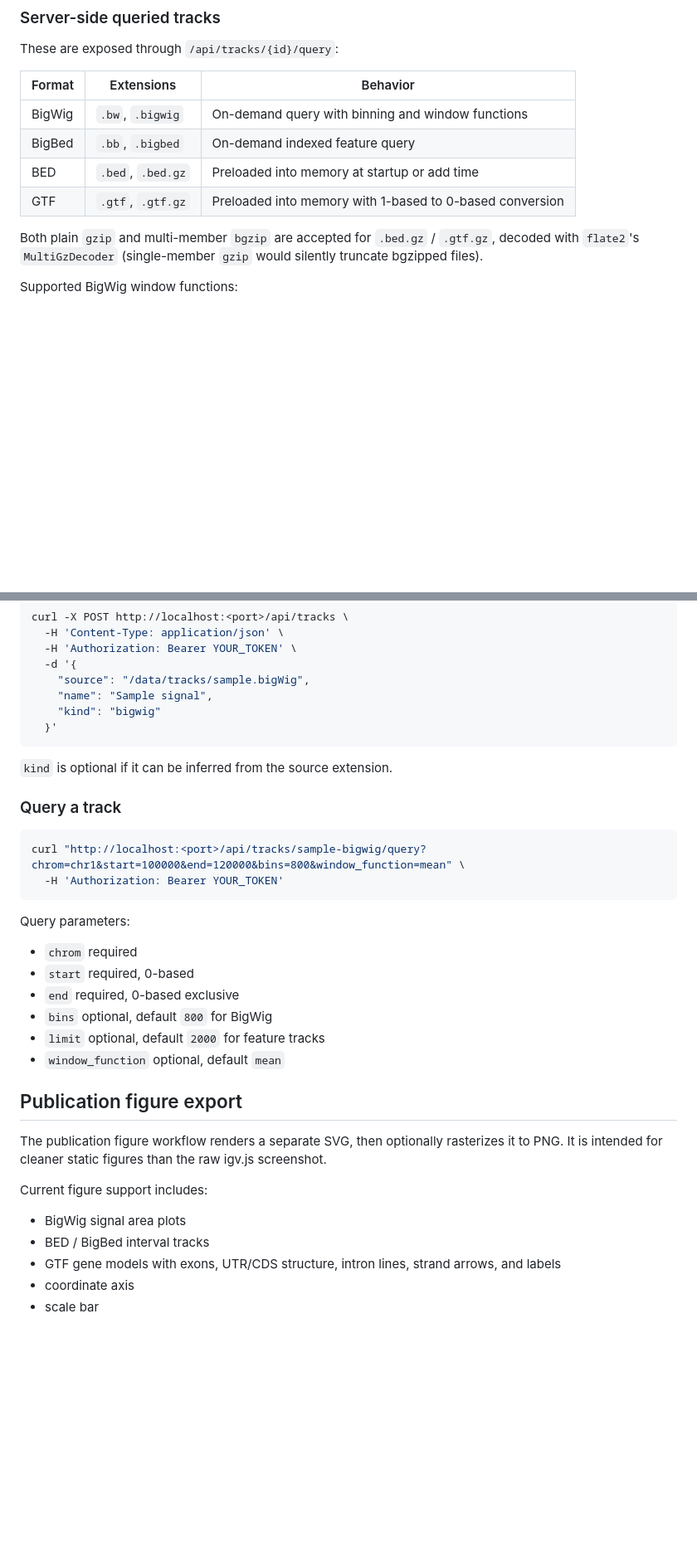
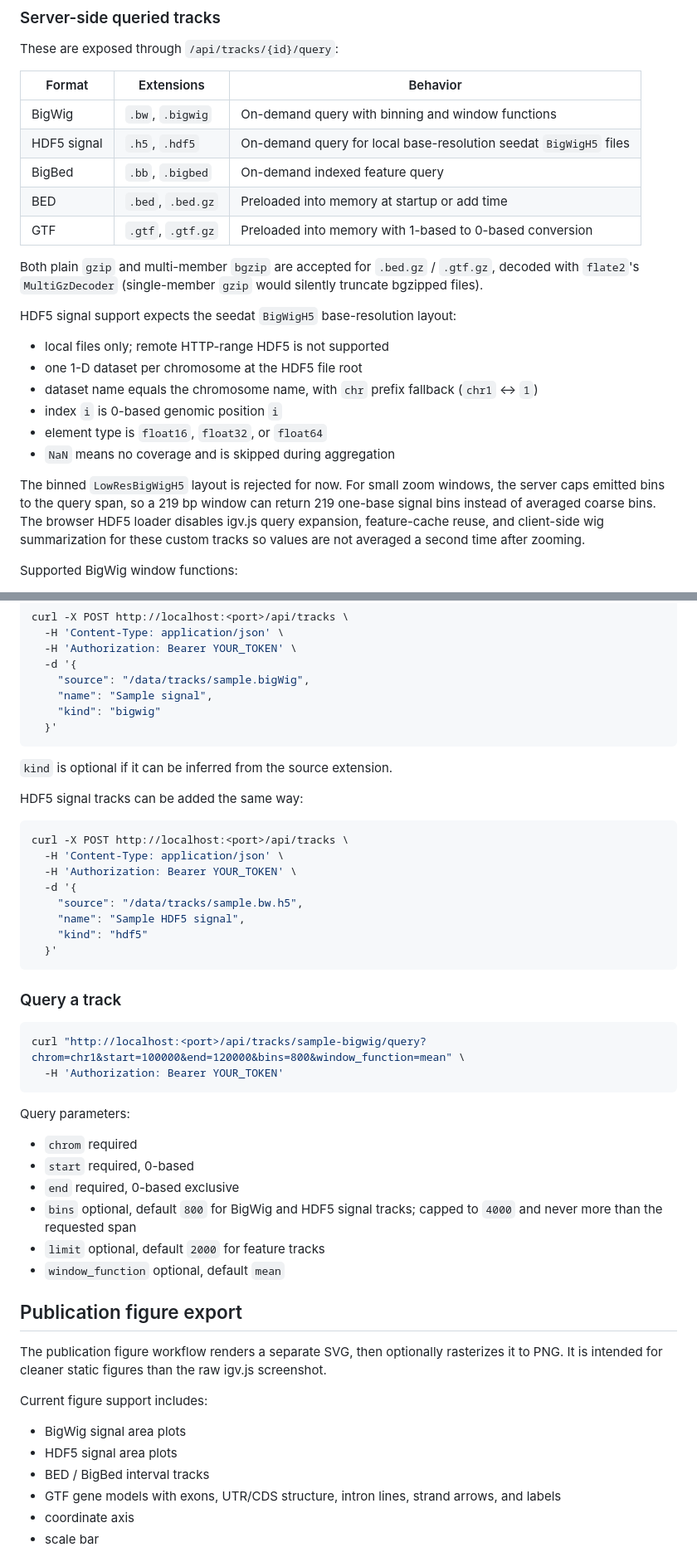
Before and after one commit to chenkenbio/genome-viewer, a Markdown page: README.md, 2 parts joined by grey strips. Shown at 83% size. Drawn GitHub-style; blank space fills up the shorter version.

Commit message:
Document HDF5 signal track support

````diff
--- a/README.md
+++ b/README.md
@@ -217,11 +218,23 @@ These are exposed through `/api/tracks/{id}/query`:
 | Format | Extensions | Behavior |
 |--------|------------|----------|
 | BigWig | `.bw`, `.bigwig` | On-demand query with binning and window functions |
+| HDF5 signal | `.h5`, `.hdf5` | On-demand query for local base-resolution seedat `BigWigH5` files |
 | BigBed | `.bb`, `.bigbed` | On-demand indexed feature query |
 | BED | `.bed`, `.bed.gz` | Preloaded into memory at startup or add time |
 | GTF | `.gtf`, `.gtf.gz` | Preloaded into memory with 1-based to 0-based conversion |
 
 Both plain `gzip` and multi-member `bgzip` are accepted for `.bed.gz` / `.gtf.gz`, decoded with `flate2`'s `MultiGzDecoder` (single-member `gzip` would silently truncate bgzipped files).
+
+HDF5 signal support expects the seedat `BigWigH5` base-resolution layout:
+
+- local files only; remote HTTP-range HDF5 is not supported
+- one 1-D dataset per chromosome at the HDF5 file root
+- dataset name equals the chromosome name, with `chr` prefix fallback (`chr1` ↔ `1`)
+- index `i` is 0-based genomic position `i`
+- element type is `float16`, `float32`, or `float64`
+- `NaN` means no coverage and is skipped during aggregation
+
+The binned `LowResBigWigH5` layout is rejected for now. For small zoom windows, the server caps emitted bins to the query span, so a 219 bp window can return 219 one-base signal bins instead of averaged coarse bins. The browser HDF5 loader disables igv.js query expansion, feature-cache reuse, and client-side wig summarization for these custom tracks so values are not averaged a second time after zooming.
 
 Supported BigWig window functions:
 
@@ -306,6 +322,19 @@ curl -X POST http://localhost:<port>/api/tracks \
 
 `kind` is optional if it can be inferred from the source extension.
 
+HDF5 signal tracks can be added the same way:
+
+```bash
+curl -X POST http://localhost:<port>/api/tracks \
+  -H 'Content-Type: application/json' \
+  -H 'Authorization: Bearer YOUR_TOKEN' \
+  -d '{
+    "source": "/data/tracks/sample.bw.h5",
+    "name": "Sample HDF5 signal",
+    "kind": "hdf5"
+  }'
+```
+
 ### Query a track
 
 ```bash
@@ -318,7 +347,7 @@ Query parameters:
 - `chrom` required
 - `start` required, 0-based
 - `end` required, 0-based exclusive
-- `bins` optional, default `800` for BigWig
+- `bins` optional, default `800` for BigWig and HDF5 signal tracks; capped to `4000` and never more than the requested span
 - `limit` optional, default `2000` for feature tracks
 - `window_function` optional, default `mean`
 
@@ -329,6 +358,7 @@ The publication figure workflow renders a separate SVG, then optionally rasteriz
 Current figure support includes:
 
 - BigWig signal area plots
+- HDF5 signal area plots
 - BED / BigBed interval tracks
 - GTF gene models with exons, UTR/CDS structure, intron lines, strand arrows, and labels
 - coordinate axis
````
Also changed, not shown: other parts of README.md (+10 -4 lines).
